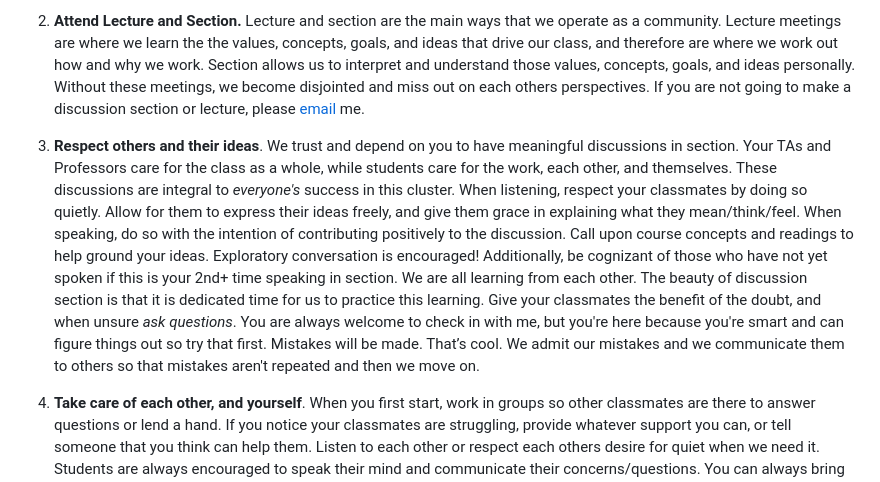
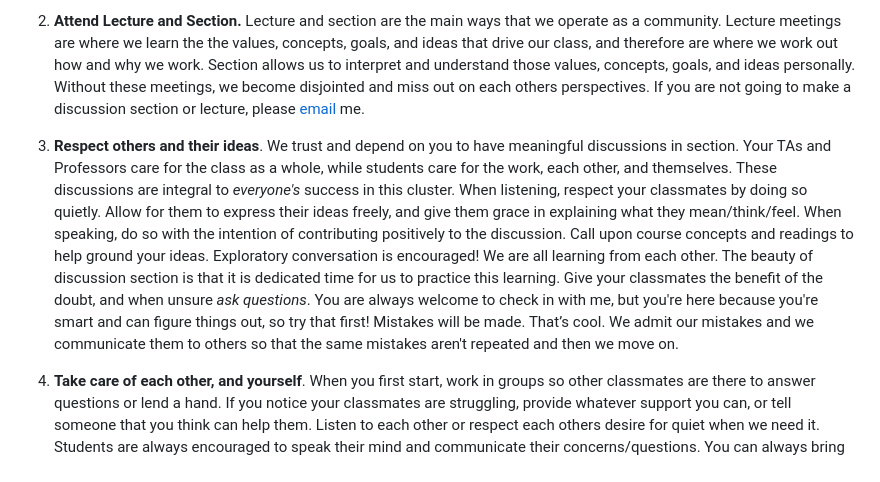
Before and after one commit to toubian/cluster_73_2024_2025, a Markdown page: README.md, the part around the change printed below. Rendered like a GitHub page.

Commit message:
Update README.md
formatting, objective 2 change

```diff
--- a/README.md
+++ b/README.md
@@ -104,7 +104,7 @@ For a list of UCLA Campus Resources for Student Support please see [this list](h
 
 2. **Attend Lecture and Section.** Lecture and section are the main ways that we operate as a community. Lecture meetings are where we learn the the values, concepts, goals, and ideas that drive our class, and therefore are where we work out how and why we work. Section allows us to interpret and understand those values, concepts, goals, and ideas personally. Without these meetings, we become disjointed and miss out on each others perspectives. If you are not going to make a discussion section or lecture, please [email](toubian@ucla.edu) me.
 
-3. **Respect others and their ideas**. We trust and depend on you to have meaningful discussions in section. Your TAs and Professors care for the class as a whole, while students care for the work, each other, and themselves. These discussions are integral to *everyone's* success in this cluster. When listening, respect your classmates by doing so quietly. Allow for them to express their ideas freely, and give them grace in explaining what they mean/think/feel. When speaking, do so with the intention of contributing positively to the discussion. Call upon course concepts and readings to help ground your ideas. Exploratory conversation is encouraged! Additionally, be cognizant of those who have not yet spoken if this is your 2nd+ time speaking in section. We are all learning from each other. The beauty of discussion section is that it is dedicated time for us to practice this learning. Give your classmates the benefit of the doubt, and when unsure *ask questions*. You are always welcome to check in with me, but you're here because you're smart and can figure things out so try that first. Mistakes will be made. That’s cool. We admit our mistakes and we communicate them to others so that mistakes aren't repeated and then we move on.
+3. **Respect others and their ideas**. We trust and depend on you to have meaningful discussions in section. Your TAs and Professors care for the class as a whole, while students care for the work, each other, and themselves. These discussions are integral to *everyone's* success in this cluster. When listening, respect your classmates by doing so quietly. Allow for them to express their ideas freely, and give them grace in explaining what they mean/think/feel. When speaking, do so with the intention of contributing positively to the discussion. Call upon course concepts and readings to help ground your ideas. Exploratory conversation is encouraged! We are all learning from each other. The beauty of discussion section is that it is dedicated time for us to practice this learning. Give your classmates the benefit of the doubt, and when unsure *ask questions*. You are always welcome to check in with me, but you're here because you're smart and can figure things out, so try that first! Mistakes will be made. That’s cool. We admit our mistakes and we communicate them to others so that the same mistakes aren't repeated and then we move on.
 
 4. **Take care of each other, and yourself**. When you first start, work in groups so other classmates are there to answer questions or lend a hand. If you notice your classmates are struggling, provide whatever support you can, or tell someone that you think can help them. Listen to each other or respect each others desire for quiet when we need it. Students are always encouraged to speak their mind and communicate their concerns/questions. You can always bring me in to provide concrete support if you or another classmate requires it.
 
```
Also changed, not shown: other parts of README.md (+3 -3 lines).
